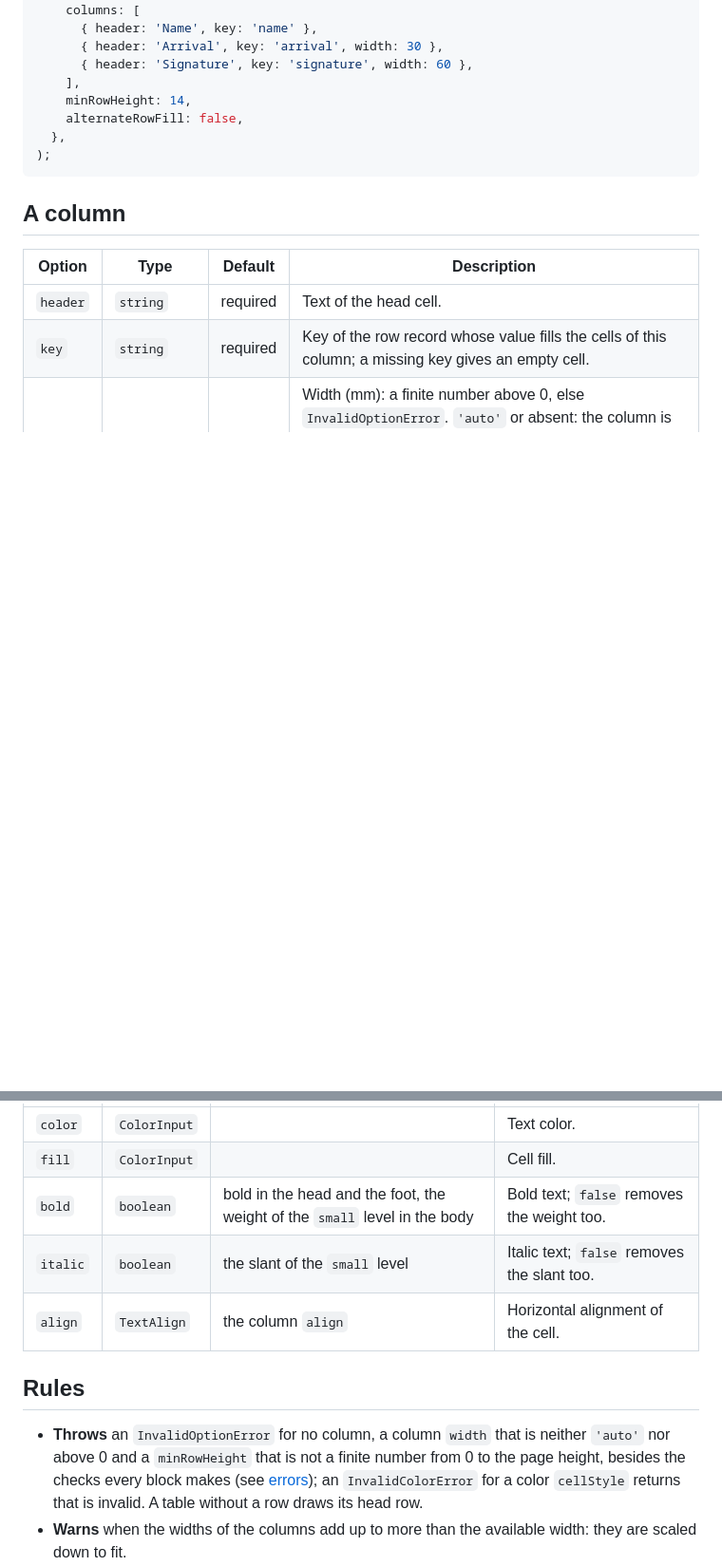
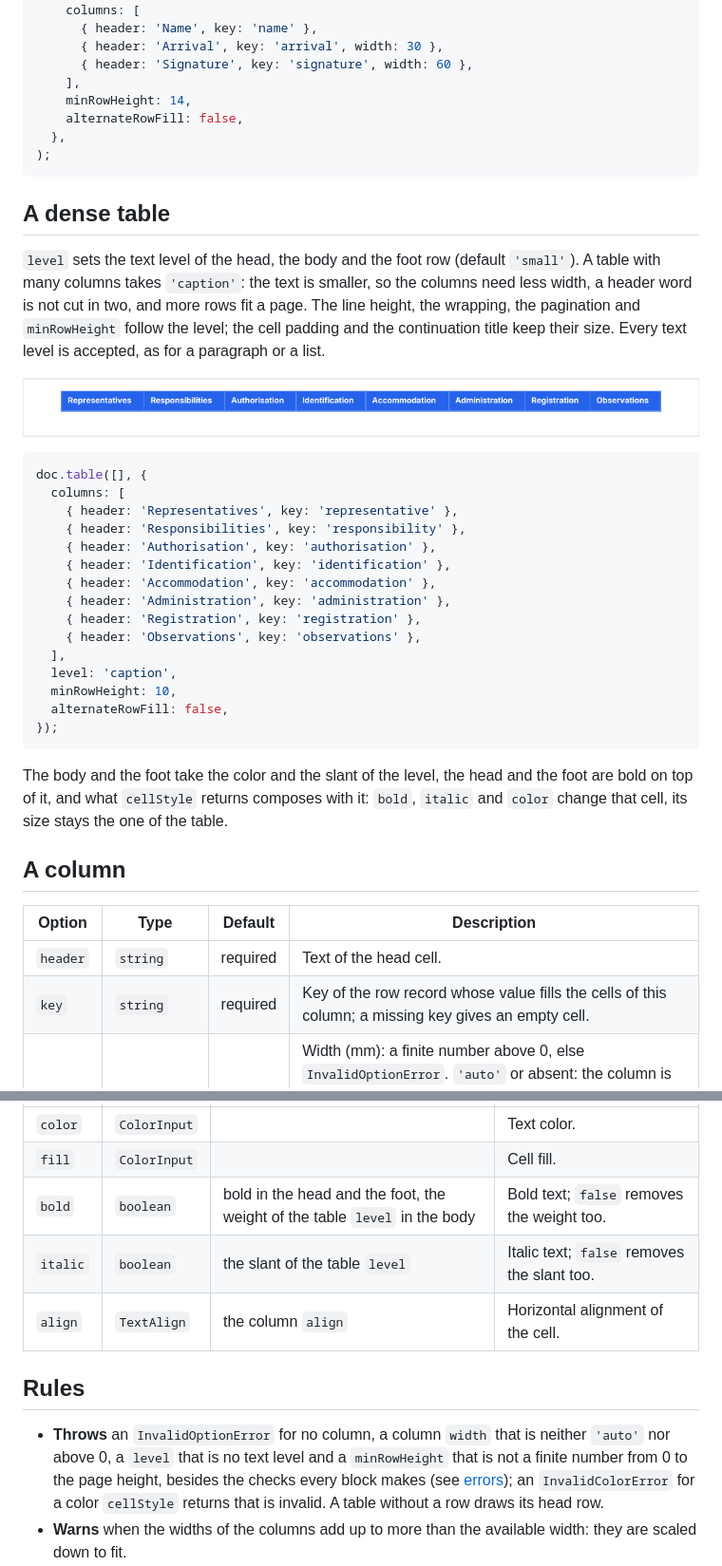
Before and after one commit to mlt-a/jspdf-toolkit, a Markdown page: docs/components/table.md, 2 parts joined by grey strips. Shown at 95% size. GitHub-like rendering; pictures changed too: docs/images/components/table-dense.png (added); blank space fills up the shorter version.

````diff
--- a/docs/components/table.md
+++ b/docs/components/table.md
@@ -91,6 +91,38 @@ doc.table(
 );
 ```
 
+## A dense table
+
+`level` sets the text level of the head, the body and the foot row (default `'small'`). A table with many columns takes
+`'caption'`: the text is smaller, so the columns need less width, a header word is not cut in two, and more rows fit a
+page. The line height, the wrapping, the pagination and `minRowHeight` follow the level; the cell padding and the
+continuation title keep their size. Every text level is accepted, as for a paragraph or a list.
+
+<!-- preview: table-dense -->
+
+![A dense register](../images/components/table-dense.png)
+
+```ts
+doc.table([], {
+  columns: [
+    { header: 'Representatives', key: 'representative' },
+    { header: 'Responsibilities', key: 'responsibility' },
+    { header: 'Authorisation', key: 'authorisation' },
+    { header: 'Identification', key: 'identification' },
+    { header: 'Accommodation', key: 'accommodation' },
+    { header: 'Administration', key: 'administration' },
+    { header: 'Registration', key: 'registration' },
+    { header: 'Observations', key: 'observations' },
+  ],
+  level: 'caption',
+  minRowHeight: 10,
+  alternateRowFill: false,
+});
+```
+
+The body and the foot take the color and the slant of the level, the head and the foot are bold on top of it, and what
+`cellStyle` returns composes with it: `bold`, `italic` and `color` change that cell, its size stays the one of the table.
+
 ## A column
 
 <!-- options: TableColumn -->
@@ -146,16 +179,16 @@ and returns:
 | -------- | ------------ | -------------------------------------------------------------------------- | ------------------------------------------- |
 | `color`  | `ColorInput` |                                                                            | Text color.                                 |
 | `fill`   | `ColorInput` |                                                                            | Cell fill.                                  |
-| `bold`   | `boolean`    | bold in the head and the foot, the weight of the `small` level in the body | Bold text; `false` removes the weight too.  |
-| `italic` | `boolean`    | the slant of the `small` level                                             | Italic text; `false` removes the slant too. |
+| `bold`   | `boolean`    | bold in the head and the foot, the weight of the table `level` in the body | Bold text; `false` removes the weight too.  |
+| `italic` | `boolean`    | the slant of the table `level`                                             | Italic text; `false` removes the slant too. |
 | `align`  | `TextAlign`  | the column `align`                                                         | Horizontal alignment of the cell.           |
 
 <!-- /options -->
 
 ## Rules
 
-- **Throws** an `InvalidOptionError` for no column, a column `width` that is neither `'auto'` nor above 0 and a
-  `minRowHeight` that is not a finite number from 0 to the page height, besides the checks every block makes (see
+- **Throws** an `InvalidOptionError` for no column, a column `width` that is neither `'auto'` nor above 0, a `level`
+  that is no text level and a `minRowHeight` that is not a finite number from 0 to the page height, besides the checks every block makes (see
   [errors](errors.md#what-a-block-checks)); an `InvalidColorError` for a color `cellStyle` returns that is invalid. A
   table without a row draws its head row.
 - **Warns** when the widths of the columns add up to more than the available width: they are scaled down to fit.
````
Also changed, not shown: other parts of docs/components/table.md (+11 -10 lines), CHANGELOG.md (+8 -0 lines), README.md (+2 -1 lines), 5 other files.
